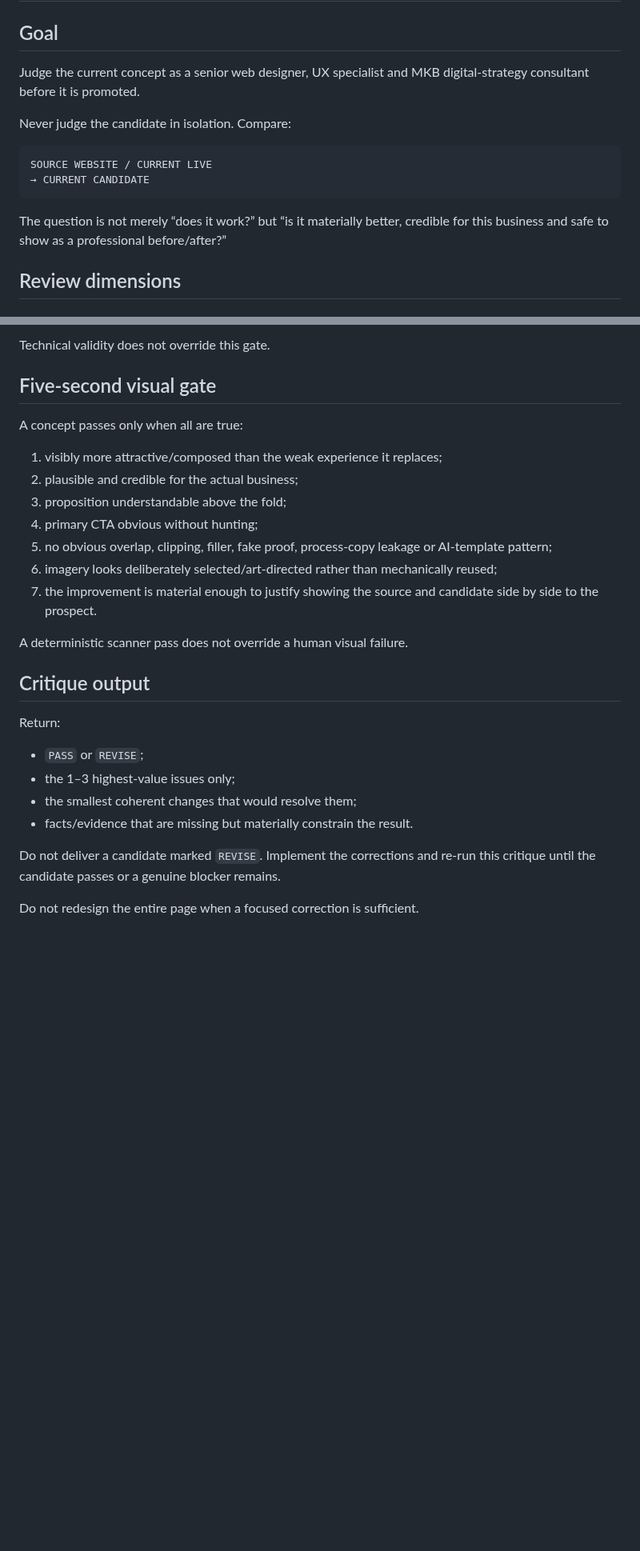
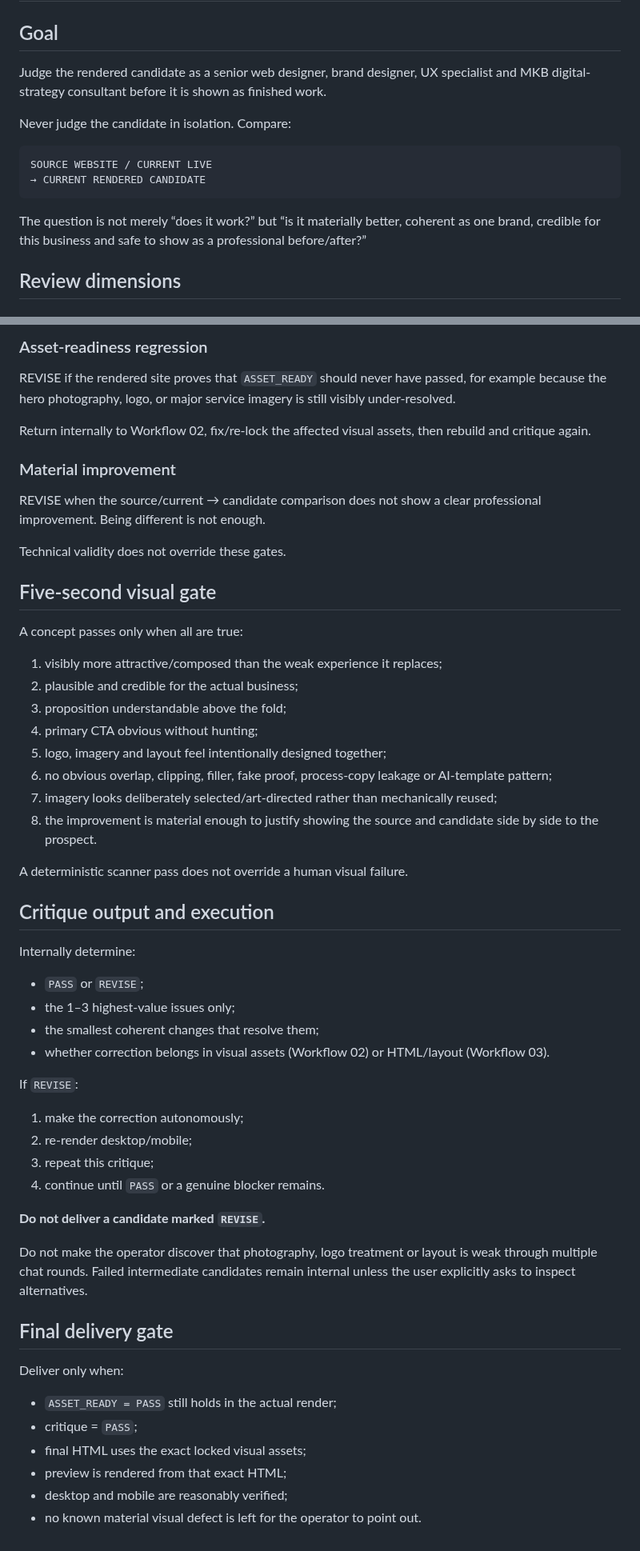
Before and after one commit to solidprivacy-nl/soliddesign, a Markdown page: prompts/workflow/04_CRITIQUE.md, 2 parts joined by grey strips. Shown at 80% size. Rendered like a GitHub page; blank space fills up the shorter version.

Commit message:
Make asset and brand quality release-blocking

````diff
--- a/prompts/workflow/04_CRITIQUE.md
+++ b/prompts/workflow/04_CRITIQUE.md
@@ -2,16 +2,16 @@
 
 ## Goal
 
-Judge the current concept as a senior web designer, UX specialist and MKB digital-strategy consultant before it is promoted.
+Judge the rendered candidate as a senior web designer, brand designer, UX specialist and MKB digital-strategy consultant before it is shown as finished work.
 
 Never judge the candidate in isolation. Compare:
 
 ```text
 SOURCE WEBSITE / CURRENT LIVE
-→ CURRENT CANDIDATE
+→ CURRENT RENDERED CANDIDATE
 ```
 
-The question is not merely “does it work?” but “is it materially better, credible for this business and safe to show as a professional before/after?”
+The question is not merely “does it work?” but “is it materially better, coherent as one brand, credible for this business and safe to show as a professional before/after?”
 
 ## Review dimensions
 
@@ -77,5 +90,15 @@ REVISE immediately when any prominent visual contains:
 
-Technical validity does not override this gate.
+### Asset-readiness regression
+
+REVISE if the rendered site proves that `ASSET_READY` should never have passed, for example because the hero photography, logo, or major service imagery is still visibly under-resolved.
+
+Return internally to Workflow 02, fix/re-lock the affected visual assets, then rebuild and critique again.
+
+### Material improvement
+
+REVISE when the source/current → candidate comparison does not show a clear professional improvement. Being different is not enough.
+
+Technical validity does not override these gates.
 
 ## Five-second visual gate
 
@@ -85,21 +108,40 @@ A concept passes only when all are true:
 2. plausible and credible for the actual business;
 3. proposition understandable above the fold;
 4. primary CTA obvious without hunting;
-5. no obvious overlap, clipping, filler, fake proof, process-copy leakage or AI-template pattern;
-6. imagery looks deliberately selected/art-directed rather than mechanically reused;
-7. the improvement is material enough to justify showing the source and candidate side by side to the prospect.
+5. logo, imagery and layout feel intentionally designed together;
+6. no obvious overlap, clipping, filler, fake proof, process-copy leakage or AI-template pattern;
+7. imagery looks deliberately selected/art-directed rather than mechanically reused;
+8. the improvement is material enough to justify showing the source and candidate side by side to the prospect.
 
 A deterministic scanner pass does not override a human visual failure.
 
-## Critique output
+## Critique output and execution
 
-Return:
+Internally determine:
 
 - `PASS` or `REVISE`;
 - the 1–3 highest-value issues only;
-- the smallest coherent changes that would resolve them;
-- facts/evidence that are missing but materially constrain the result.
+- the smallest coherent changes that resolve them;
+- whether correction belongs in visual assets (Workflow 02) or HTML/layout (Workflow 03).
 
-Do not deliver a candidate marked `REVISE`. Implement the corrections and re-run this critique until the candidate passes or a genuine blocker remains.
+If `REVISE`:
 
-Do not redesign the entire page when a focused correction is sufficient.
+1. make the correction autonomously;
+2. re-render desktop/mobile;
+3. repeat this critique;
+4. continue until `PASS` or a genuine blocker remains.
+
+**Do not deliver a candidate marked `REVISE`.**
+
+Do not make the operator discover that photography, logo treatment or layout is weak through multiple chat rounds. Failed intermediate candidates remain internal unless the user explicitly asks to inspect alternatives.
+
+## Final delivery gate
+
+Deliver only when:
+
+- `ASSET_READY = PASS` still holds in the actual render;
+- critique = `PASS`;
+- final HTML uses the exact locked visual assets;
+- preview is rendered from that exact HTML;
+- desktop and mobile are reasonably verified;
+- no known material visual defect is left for the operator to point out.
````
Also changed, not shown: other parts of prompts/workflow/04_CRITIQUE.md (+25 -12 lines).
